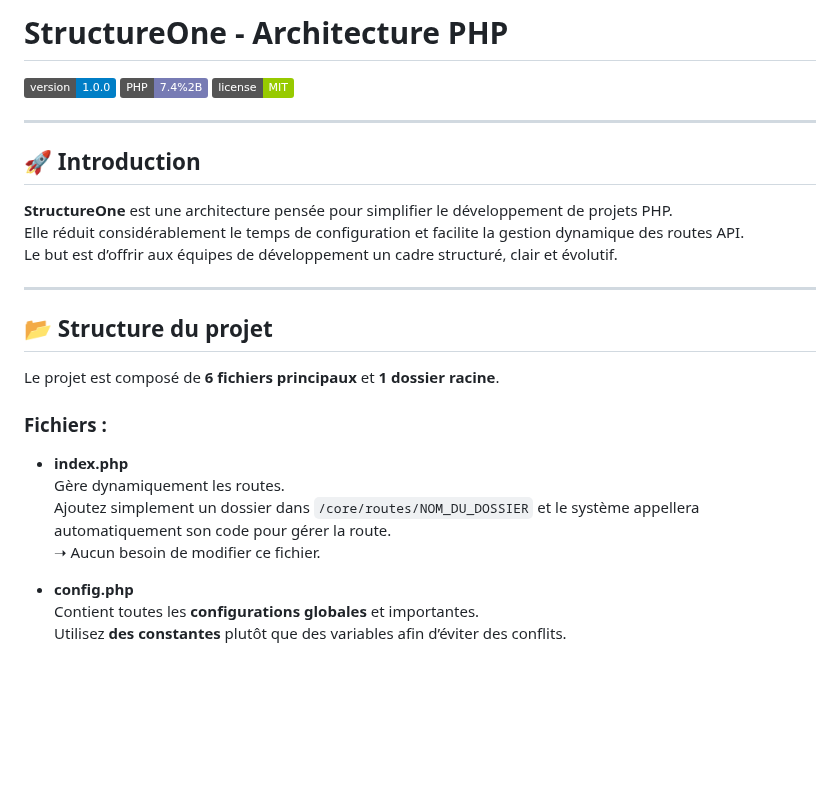
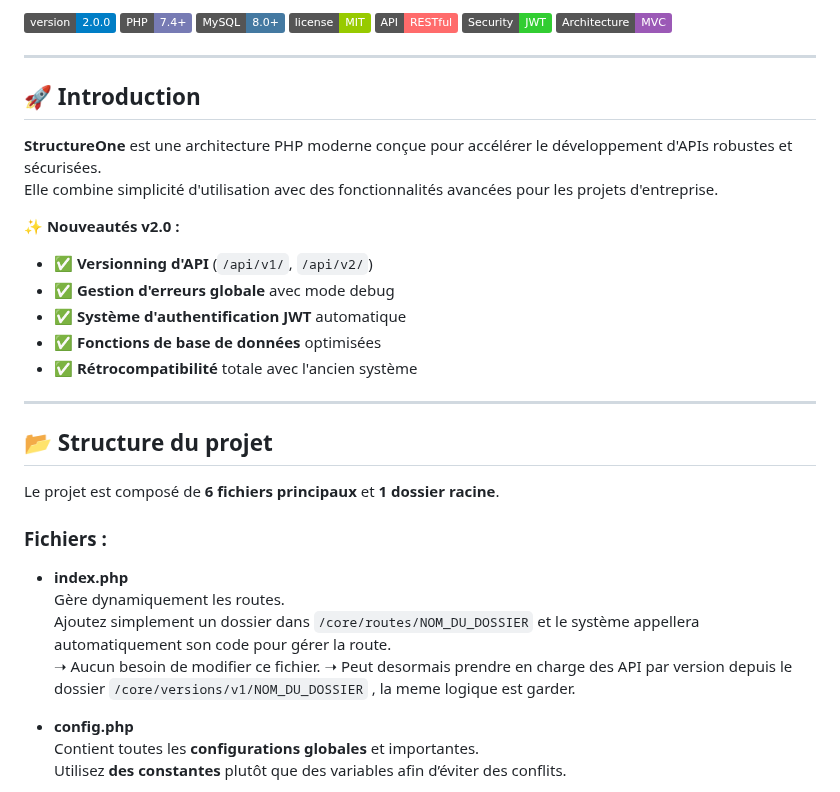
Before and after one commit to Onestepcom00/StructureOne, a Markdown page: README.md, the part around one of its changes. Drawn GitHub-style; badges without logos; blank space fills up the shorter version.

```diff
--- a/README.md
+++ b/README.md
@@ -2,17 +2,26 @@
 
-# StructureOne - Architecture PHP
-
-![Version](https://img.shields.io/badge/version-1.0.0-blue.svg)
-![PHP](https://img.shields.io/badge/PHP-7.4%252B-777BB4.svg)
+![Version](https://img.shields.io/badge/version-2.0.0-blue.svg)
+![PHP](https://img.shields.io/badge/PHP-7.4%2B-777BB4.svg?logo=php)
+![MySQL](https://img.shields.io/badge/MySQL-8.0%2B-4479A1.svg?logo=mysql)
 ![License](https://img.shields.io/badge/license-MIT-green.svg)
+![API](https://img.shields.io/badge/API-RESTful-FF6B6B.svg)
+![JWT](https://img.shields.io/badge/Security-JWT-32CD32.svg)
+![Architecture](https://img.shields.io/badge/Architecture-MVC-9B59B6.svg)
 
 ---
 
 ## 🚀 Introduction
 
-**StructureOne** est une architecture pensée pour simplifier le développement de projets PHP.
-Elle réduit considérablement le temps de configuration et facilite la gestion dynamique des routes API.
-Le but est d’offrir aux équipes de développement un cadre structuré, clair et évolutif.
+**StructureOne** est une architecture PHP moderne conçue pour accélérer le développement d'APIs robustes et sécurisées.
+Elle combine simplicité d'utilisation avec des fonctionnalités avancées pour les projets d'entreprise.
+
+**✨ Nouveautés v2.0 :**
+- ✅ **Versionning d'API** (`/api/v1/`, `/api/v2/`)
+- ✅ **Gestion d'erreurs globale** avec mode debug
+- ✅ **Système d'authentification JWT** automatique
+- ✅ **Fonctions de base de données** optimisées
+- ✅ **Rétrocompatibilité** totale avec l'ancien système
+
 
 ---
 
@@ -26,6 +35,7 @@ Le projet est composé de **6 fichiers principaux** et **1 dossier racine**.
   Gère dynamiquement les routes.
   Ajoutez simplement un dossier dans `/core/routes/NOM_DU_DOSSIER` et le système appellera automatiquement son code pour gérer la route.
   ➝ Aucun besoin de modifier ce fichier.
+  ➝ Peut desormais prendre en charge des API par version depuis le dossier `/core/versions/v1/NOM_DU_DOSSIER` , la meme logique est garder.
 
 - **config.php**
   Contient toutes les **configurations globales** et importantes.
```
Also changed, not shown: other parts of README.md (+127 -7 lines).
